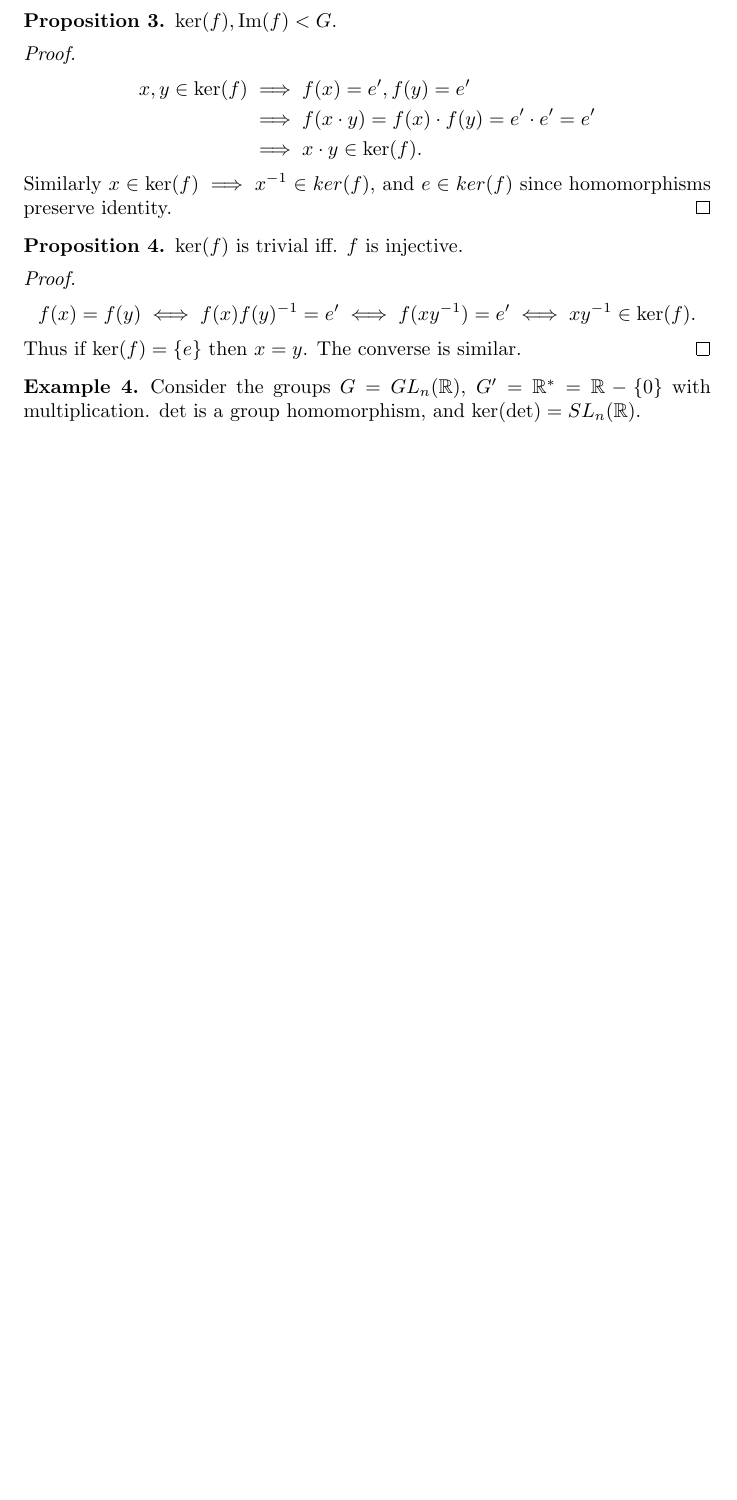
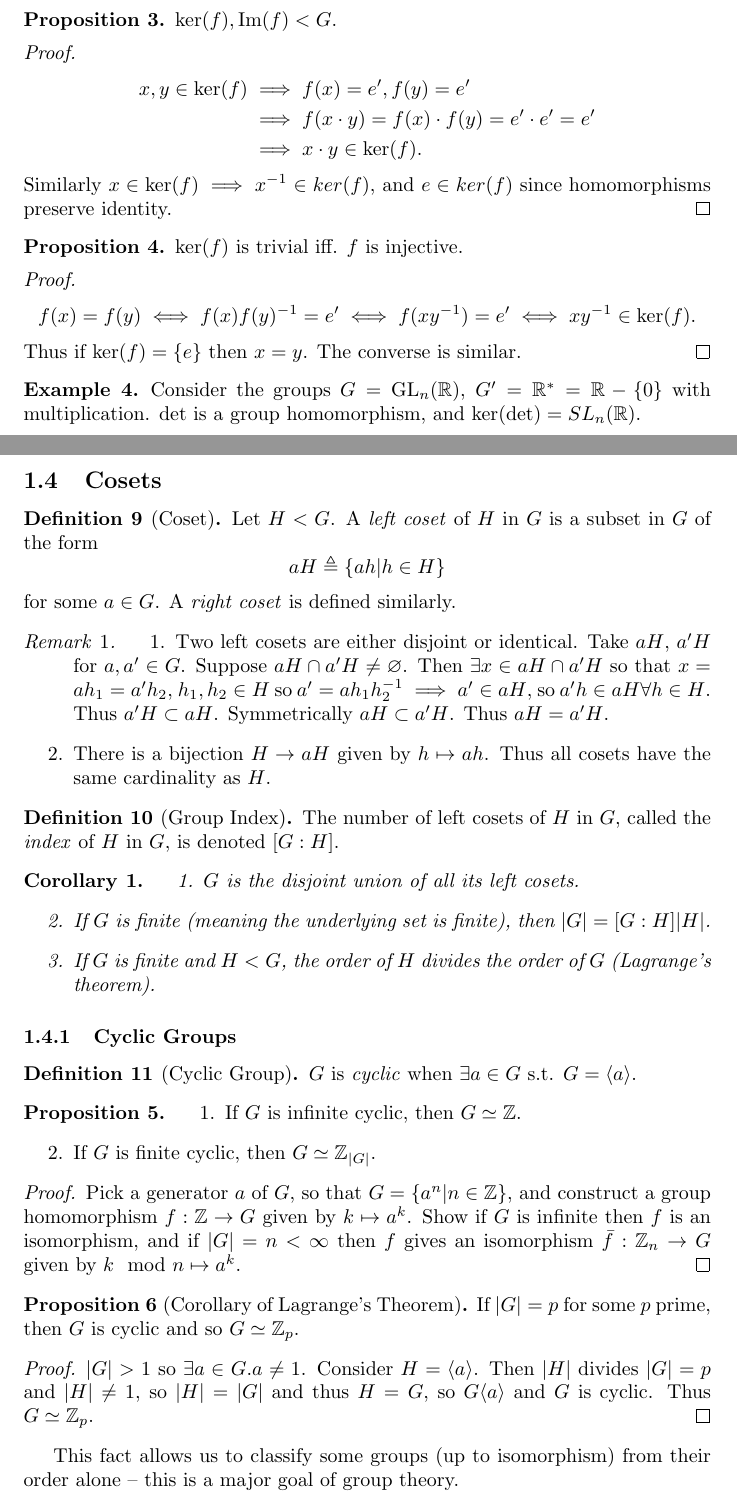
Before and after one commit to csboling/studies, a LaTeX document (msu/fall2014/math818/notes/groups.tex, which reads msu/fall2014/math818/notes/preamble.tex): part of page 3 of 3 before the commit and two parts of pages 3 and 4 of 5 after it, the two joined at a grey line, cut so that both start at the same text, the shorter picture padded with empty space. Compiled offline with pdfLaTeX.

Commit message:
Updates to MTH818 notes for 9/8.

```diff
--- a/msu/fall2014/math818/notes/groups.tex
+++ b/msu/fall2014/math818/notes/groups.tex
@@ -236,8 +236,86 @@ Thus if $\ker(f) = \{ e \}$ then $x = y$. The converse is similar.
 
 \begin{xmpl}
 Consider the groups
-$G = GL_n (\mathbb{R})$,
+$G = \mathrm{GL}_n (\mathbb{R})$,
 $G^\prime = \mathbb{R}^\ast = \mathbb{R} - \{0\}$ with multiplication.
 $\det$ is a group homomorphism, and $\ker(\det) = SL_n(\mathbb{R})$.
 \end{xmpl}
 
+\subsection{Cosets}
+
+\begin{defn}[Coset]
+Let $H < G$. A \emph{left coset} of $H$ in $G$ is a subset in $G$ of the form
+$$
+aH \triangleq \{ ah | h \in H \}
+$$
+for some $a \in G$. A \emph{right coset} is defined similarly.
+\end{defn}
+
+\begin{remark}
+\begin{enumerate}
+  \item{Two left cosets are either disjoint or identical. Take $aH$,
+        $a^\prime H$ for $a, a^\prime \in G$. Suppose
+        $aH \cap a^\prime H \neq \varnothing$. Then
+        $\exists x \in aH \cap a^\prime H$ so that
+        $x = ah_1 = a^\prime h_2$, $h_1, h_2 \in H$ so
+        $a^\prime = a h_1 h_2^{-1} \implies a^\prime \in aH$,
+        so $a^\prime h \in aH \forall h \in H$. Thus
+        $a^\prime H \subset aH$. Symmetrically
+        $aH \subset a^\prime H$.
+        Thus $aH = a^\prime H$.
+       }
+  \item{ There is a bijection $H \to aH$ given by $h \mapsto ah$. Thus
+         all cosets have the same cardinality as $H$.
+       }
+\end{enumerate}
+\end{remark}
+
+\begin{defn}[Group Index]
+The number of left cosets of $H$ in $G$, called the \emph{index} of
+$H$ in $G$, is denoted $[G:H]$.
+\end{defn}
+
+\begin{corol}
+\begin{enumerate}
+  \item{$G$ is the disjoint union of all its left cosets.}
+  \item{If $G$ is finite (meaning the underlying set is finite), then
+        $|G| = [G:H] |H|$.}
+  \item{If $G$ is finite and $H < G$, the order of $H$ divides the
+        order of $G$ (Lagrange's theorem).}
+\end{enumerate}
+\end{corol}
+
+\subsubsection{Cyclic Groups}
+\begin{defn}[Cyclic Group]
+$G$ is \emph{cyclic} when $\exists a \in G$ s.t.
+$G = \langle a \rangle$.
+\end{defn}
+
+\begin{prop}
+\begin{enumerate}
+  \item{If $G$ is infinite cyclic, then $G \simeq \mathbb{Z}$.}
+  \item{If $G$ is finite cyclic, then $G \simeq \mathbb{Z}_{|G|}$.}
+\end{enumerate}
+\end{prop}
+\begin{proof}
+Pick a generator $a$ of $G$, so that
+$G = \{ a^n | n \in \mathbb{Z} \}$, and construct a group homomorphism
+$f : \mathbb{Z} \to G$ given by $k \mapsto a^k$. Show if $G$ is
+infinite then $f$ is an isomorphism, and if $|G| = n < \infty$ then
+$f$ gives an isomorphism $\bar{f} : \mathbb{Z}_n \to G$ given by
+$k \mod n \mapsto a^k$.
+\end{proof}
+
+\begin{prop}[Corollary of Lagrange's Theorem]
+If $|G| = p$ for some $p$ prime, then $G$ is cyclic and so
+$G \simeq \mathbb{Z}_p$.
+\end{prop}
+\begin{proof}
+$|G| > 1$ so $\exists a \in G. a \neq 1$. Consider
+$H = \langle a \rangle$. Then $|H|$ divides $|G| = p$ and
+$|H| \neq 1$, so $|H| = |G|$ and thus $H = G$, so
+$G \langle a \rangle$ and $G$ is cyclic. Thus $G \simeq \mathbb{Z}_p$.
+\end{proof}
+
+This fact allows us to classify some groups (up to isomorphism) from
+their order alone -- this is a major goal of group theory.
--- a/msu/fall2014/math818/notes/preamble.tex
+++ b/msu/fall2014/math818/notes/preamble.tex
@@ -1,10 +1,12 @@
 \usepackage{amsmath}
 \usepackage{amsfonts}
+\usepackage{amssymb}
 \usepackage{amsthm}
 \usepackage{hyperref}
 
 \theoremstyle{plain}
 \newtheorem{theorem}{Theorem}
+\newtheorem{corol}{Corollary}
 
 \theoremstyle{definition}
 \newtheorem{defn}{Definition}
```
Also changed, not shown: msu/fall2014/math818/notes/groups.tex (85 more changed lines).
